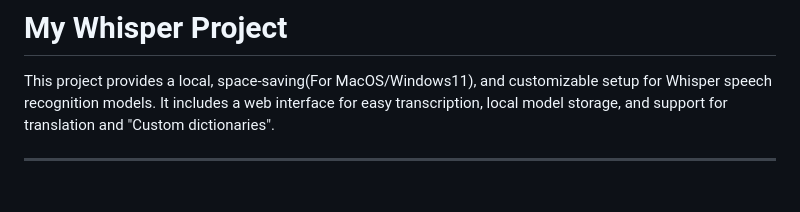
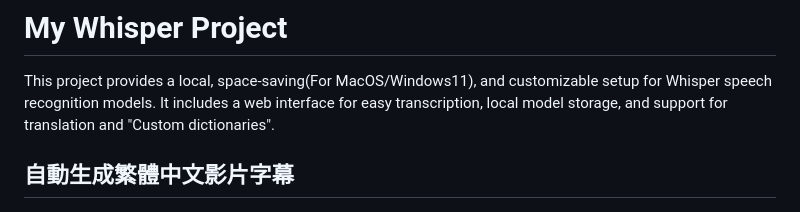
Before and after one commit to elbartohub/myWhisper, a Markdown page: README.md, the part around the change. Drawn GitHub-style.

```diff
--- a/README.md
+++ b/README.md
@@ -2,6 +2,7 @@
 
 This project provides a local, space-saving(For MacOS/Windows11), and customizable setup for Whisper speech recognition models. It includes a web interface for easy transcription, local model storage, and support for translation and "Custom dictionaries".
 
+自動生成繁體中文影片字幕
 ---
 ![alt text](images/myWhisper01.jpg)
 
```
